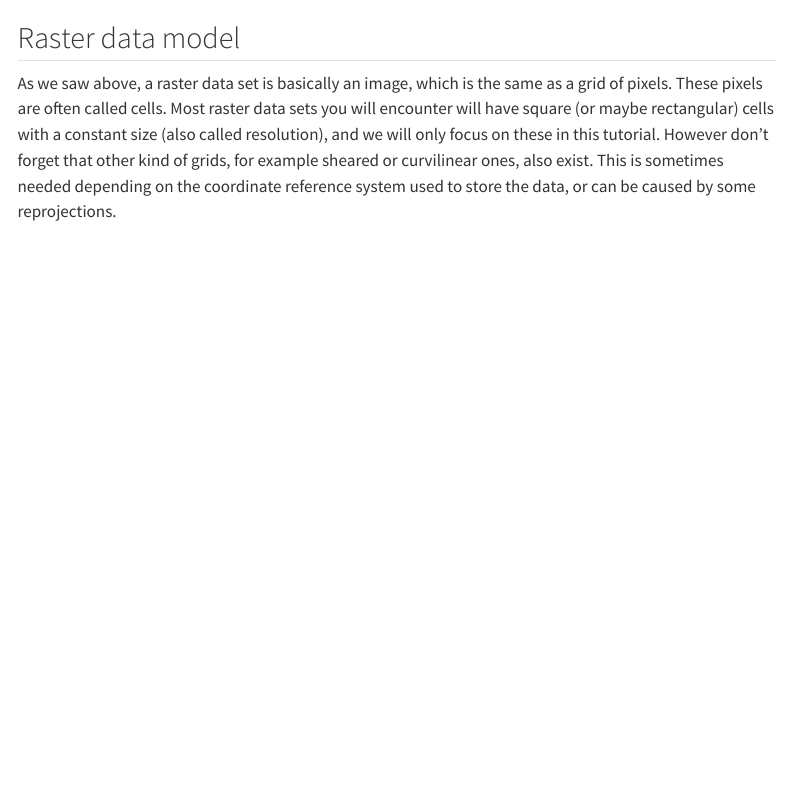
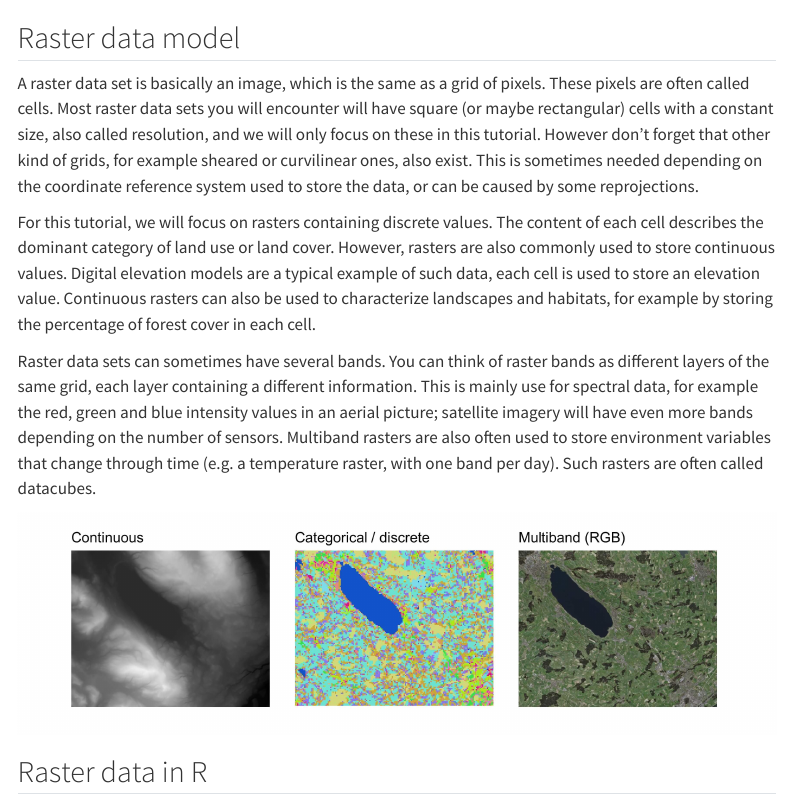
Before and after one commit to jguelat/landscape-r, a Quarto document (raster_intro.qmd): the page in a window 1100 px wide, from 60 px down. Rendered offline with R 4.5, knitr and Pandoc in place of Quarto, with nearby package versions; menus at the side of the page are left out.

Commit message:
Add intro raster data model

```diff
--- a/raster_intro.qmd
+++ b/raster_intro.qmd
@@ -18,4 +18,13 @@ library(terra)
 
 ## Raster data model
 
-As we saw above, a raster data set is basically an image, which is the same as a grid of pixels. These pixels are often called cells. Most raster data sets you will encounter will have square (or maybe rectangular) cells with a constant size (also called resolution), and we will only focus on these in this tutorial. However don't forget that other kind of grids, for example sheared or curvilinear ones, also exist. This is sometimes needed depending on the coordinate reference system used to store the data, or can be caused by some reprojections.
+A raster data set is basically an image, which is the same as a grid of pixels. These pixels are often called cells. Most raster data sets you will encounter will have square (or maybe rectangular) cells with a constant size, also called resolution, and we will only focus on these in this tutorial. However don't forget that other kind of grids, for example sheared or curvilinear ones, also exist. This is sometimes needed depending on the coordinate reference system used to store the data, or can be caused by some reprojections.
+
+For this tutorial, we will focus on rasters containing discrete values. The content of each cell describes the dominant category of land use or land cover. However, rasters are also commonly used to store continuous values. Digital elevation models are a typical example of such data, each cell is used to store an elevation value. Continuous rasters can also be used to characterize landscapes and habitats, for example by storing the percentage of forest cover in each cell.
+
+Raster data sets can sometimes have several bands. You can think of raster bands as different layers of the same grid, each layer containing a different information. This is mainly use for spectral data, for example the red, green and blue intensity values in an aerial picture; satellite imagery will have even more bands depending on the number of sensors. Multiband rasters are also often used to store environment variables that change through time (e.g. a temperature raster, with one band per day). Such rasters are often called datacubes.
+
+![](figures/raster_types.jpg)
+
+
+## Raster data in R
```
